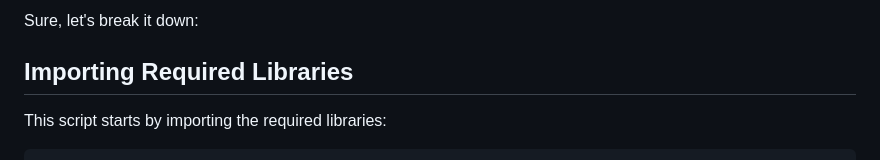
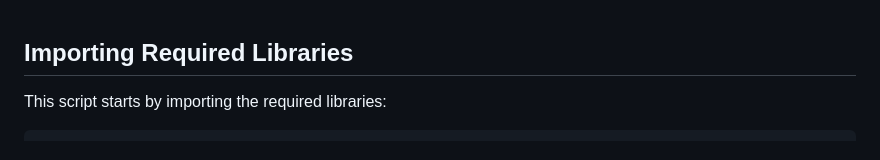
Before and after one commit to williamedwardhahn/AI_Science_Medicine, a Markdown page: Microscope/Readme.md, the part around the change. GitHub-like rendering.

```diff
--- a/Microscope/Readme.md
+++ b/Microscope/Readme.md
@@ -1,5 +1,3 @@
-Sure, let's break it down:
-
 ## Importing Required Libraries
 
 This script starts by importing the required libraries:
```
